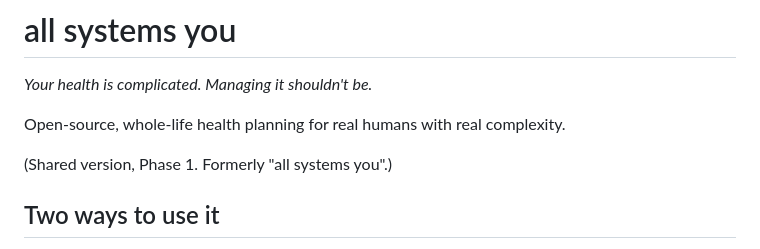
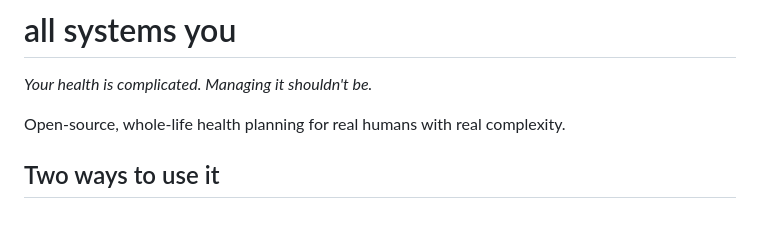
Before and after one commit to qweekat/all-systems-you, a Markdown page: README.md, the part around the change. Drawn GitHub-style; blank space fills up the shorter version.

Commit message:
README: drop leftover rename note
Co-Authored-By: Claude Opus 5.5 (1M context) <noreply@anthropic.com>
Claude-Session: https://claude.ai/code/session_01Jq3yR8ez4z9w72wfGzCYn3

```diff
--- a/README.md
+++ b/README.md
@@ -4,7 +4,6 @@
 
 Open-source, whole-life health planning for real humans with real complexity.
 
-(Shared version, Phase 1. Formerly "all systems you".)
 
 ## Two ways to use it
 
```
